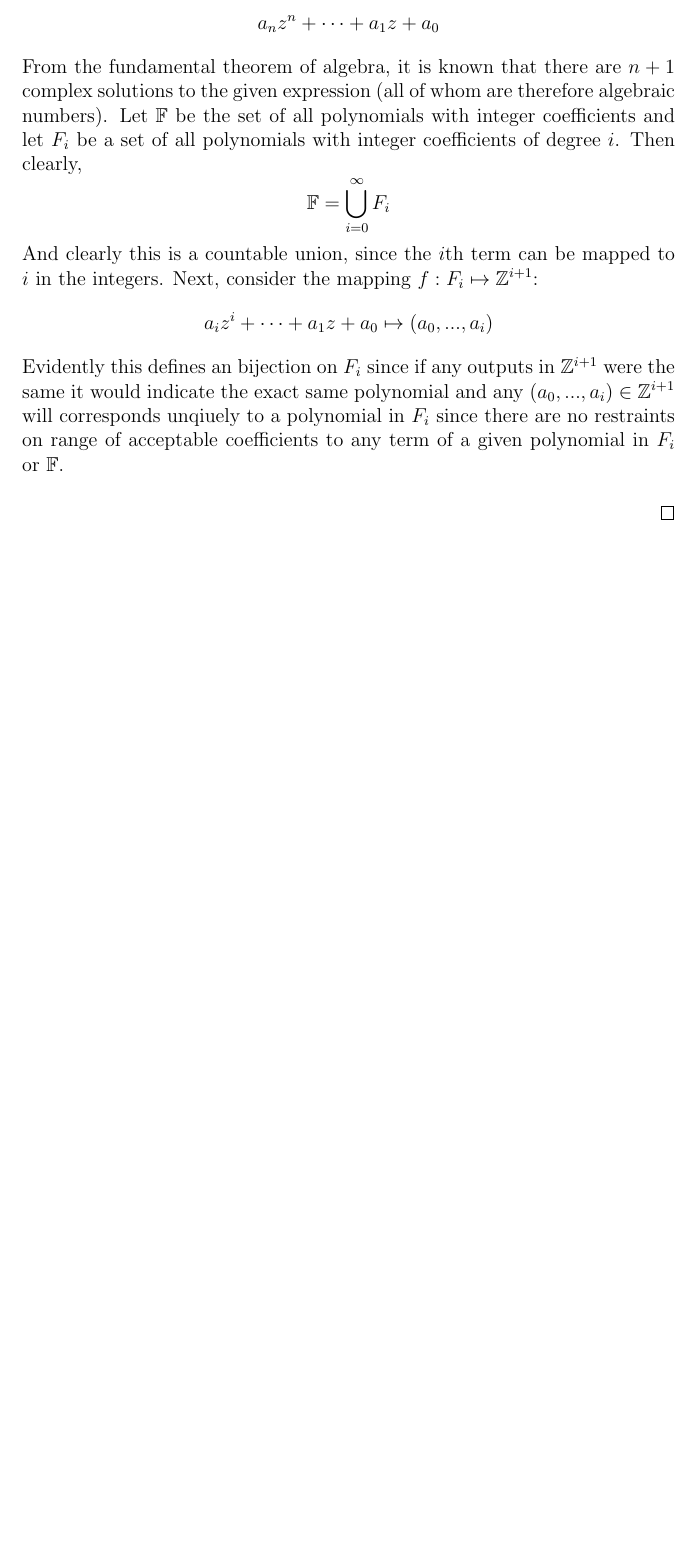
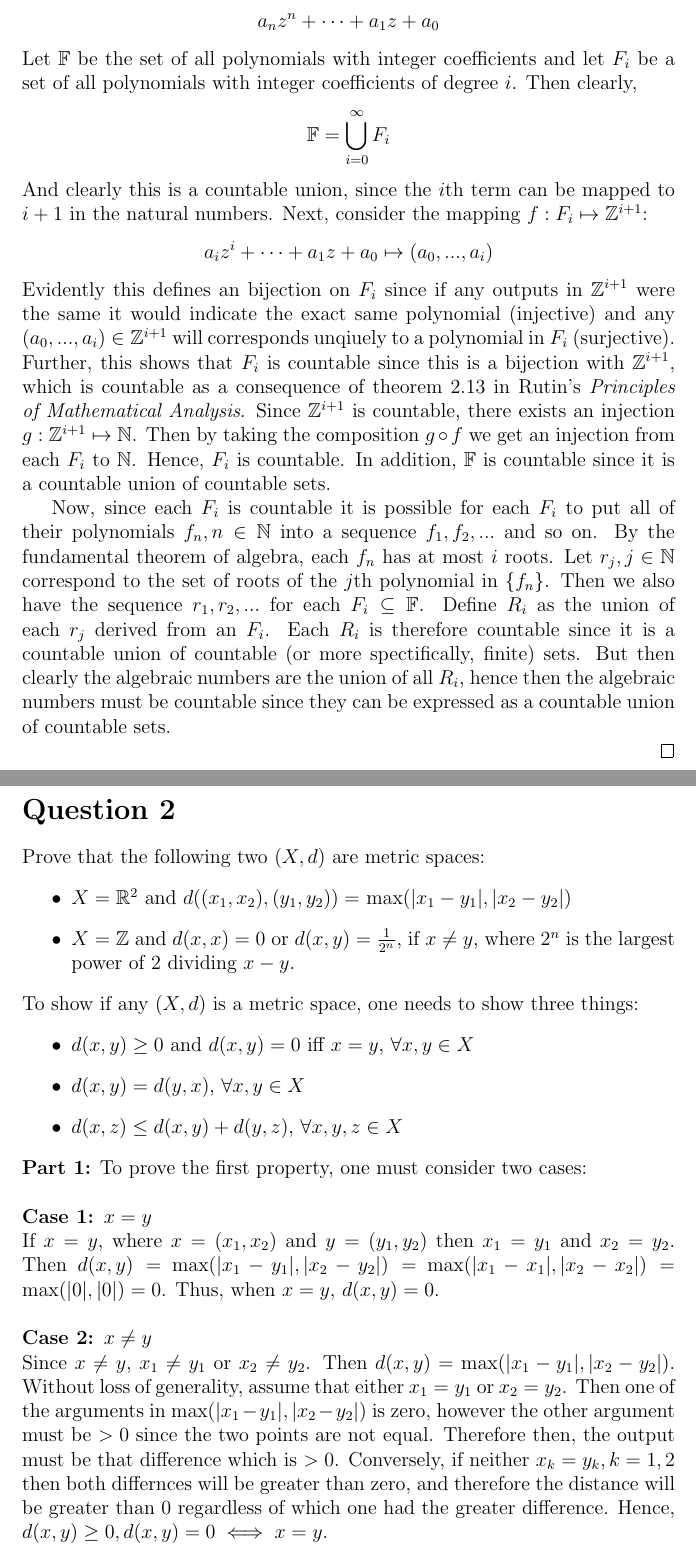
Before and after one commit to jmcragun/LaTeX, a LaTeX problem sheet (Math 3210/Homework 2/homework2.tex): part of page 2 of 2 before the commit and two parts of pages 2 and 3 of 4 after it, the two joined at a grey line, cut so that both start at the same text, the shorter picture padded with empty space. Compiled offline with pdfLaTeX.

Commit message:
Finished #1, halfway through #2

```diff
--- a/Math 3210/Homework 2/homework2.tex
+++ b/Math 3210/Homework 2/homework2.tex
@@ -1,5 +1,4 @@
 \documentclass[12pt, letterpaper]{article}
-\setlength{\parskip}{\baselineskip}%
 \usepackage[utf8]{inputenc}
 \usepackage{mathtools}
 \usepackage{amsfonts}
@@ -26,13 +25,47 @@ such that $a_n z^n + \cdots + a_1 z + a_0$. Prove that the algebraic numbers are
 \begin{proof}
   To begin, first consider all polynomials in the form
   $$a_n z^n + \cdots + a_1 z + a_0$$
-  From the fundamental theorem of algebra, it is known that there are $n + 1$ complex solutions to the given expression (all of whom are therefore algebraic numbers).
   Let $\mathbb{F}$ be the set of all polynomials with integer coefficients and let $F_i$ be a set of all polynomials with integer coefficients of degree $i$. Then clearly,
   $$ \mathbb{F} = \bigcup\limits_{i = 0}^{\infty} F_i$$
-  And clearly this is a countable union, since the $i$th term can be mapped to $i$ in the integers. Next, consider the mapping $f: F_i \mapsto \mathbb{Z}^{i+1}$:
+  And clearly this is a countable union, since the $i$th term can be mapped to $i + 1$ in the natural numbers. Next, consider the mapping $f: F_i \mapsto \mathbb{Z}^{i+1}$:
   $$ a_i z^i + \cdots + a_1 z + a_0 \mapsto (a_0, ..., a_i)$$
-  Evidently this defines an bijection on $F_i$ since if any outputs in $\mathbb{Z}^{i+1}$ were the same it would indicate the exact same polynomial
-  and any $(a_0, ..., a_i) \in \mathbb{Z}^{i+1}$ will corresponds unqiuely to a polynomial in $F_i$ since there are no restraints on range of acceptable coefficients
-  to any term of a given polynomial in $F_i$ or $\mathbb{F}$.
+  Evidently this defines an bijection on $F_i$ since if any outputs in $\mathbb{Z}^{i+1}$ were the same it would indicate the exact same polynomial (injective)
+  and any $(a_0, ..., a_i) \in \mathbb{Z}^{i+1}$ will corresponds unqiuely to a polynomial in $F_i$ (surjective). Further, this shows that $F_i$ is countable
+  since this is a bijection with $\mathbb{Z}^{i+1}$, which is countable as a consequence of theorem 2.13 in Rutin's \textit{Principles of Mathematical Analysis}.
+  Since $\mathbb{Z}^{i+1}$ is countable, there exists an injection $g : \mathbb{Z}^{i+1} \mapsto \mathbb{N}$.
+  Then by taking the composition $g \circ f$ we get an injection from each $F_i$ to $\mathbb{N}$. Hence, $F_i$ is countable.
+  In addition, $\mathbb{F}$ is countable since it is a countable union of countable sets.
+
+  Now, since each $F_i$ is countable it is possible for each $F_i$ to put all of their polynomials $f_n, n \in \mathbb{N}$ into a sequence $f_1, f_2, ...$ and so on.
+  By the fundamental theorem of algebra, each $f_n$ has at most $i$ roots. Let $r_j, j \in \mathbb{N}$ correspond to the set of roots of the $j$th polynomial in $\{f_n\}$.
+  Then we also have the sequence $r_1, r_2, ...$ for each $F_i \subseteq \mathbb{F}$. Define $R_i$ as the union of each $r_j$ derived from an $F_i$. Each $R_i$ is therefore
+  countable since it is a countable union of countable (or more spectifically, finite) sets. But then clearly the algebraic numbers are the union of all $R_i$, hence then
+  the algebraic numbers must be countable since they can be expressed as a countable union of countable sets.
 
 \end{proof}
+\section*{Question 2}
+Prove that the following two $(X, d)$ are metric spaces:
+\begin{itemize}
+    \item $X = \mathbb{R}^2$ and $d((x_1, x_2), (y_1, y_2)) =$ max$(|x_1 - y_1|, |x_2 - y_2|)$
+    \item $X = \mathbb{Z}$ and $d(x, x) = 0$ or $d(x, y) = \frac{1}{2^n}$, if $x \neq y$, where $2^n$ is the largest power of 2 dividing $x - y$.
+\end{itemize}
+To show if any $(X, d)$ is a metric space, one needs to show three things:
+\begin{itemize}
+    \item $d(x, y) \geq 0$ and $d(x, y) = 0$ iff $x = y$, $\forall x, y \in X$
+    \item $d(x, y) = d(y, x)$, $\forall x, y \in X$
+    \item $d(x, z) \leq d(x, y) + d(y, z)$, $\forall x, y, z \in X$
+\end{itemize}
+\textbf{Part 1:}
+To prove the first property, one must consider two cases:\\
+\\
+\noindent\textbf{Case 1: $x = y$}
+
+\noindent If $x = y$, where $x = (x_1, x_2)$ and $y = (y_1, y_2)$ then $x_1 = y_1$ and $x_2 = y_2$. Then $d(x, y) = $ max$(|x_1 - y_1|, |x_2 - y_2|) = $
+max$(|x_1 - x_1|, |x_2 - x_2|) = $ max$(|0|, |0|) = 0$. Thus, when $x = y$, $d(x, y) = 0$.\\
+\\
+\noindent\textbf{Case 2: $x \neq y$}
+
+\noindent Since $x \neq y$, $x_1 \neq y_1$ or $x_2 \neq y_2$. Then $d(x, y) = $ max$(|x_1 - y_1|, |x_2 - y_2|)$. Without loss of generality, assume that either $x_1 = y_1$ or $x_2 = y_2$.
+Then one of the arguments in max$(|x_1 - y_1|, |x_2 - y_2|)$ is zero, however the other argument must be $> 0$ since the two points are not equal. Therefore then, the output must be that difference which is $> 0$.
+Conversely, if neither $x_k = y_k, k = 1, 2$ then both differnces will be greater than zero, and therefore the distance will be greater than 0 regardless of which one had the greater difference.
+Hence, $d(x, y) \geq 0, d(x, y) = 0 \iff x = y$.\\
```
Also changed, not shown: Math 3210/Homework 2/homework2.pdf, Math 3210/Homework 2/homework2.tex (23 more changed lines), 4 other files.
